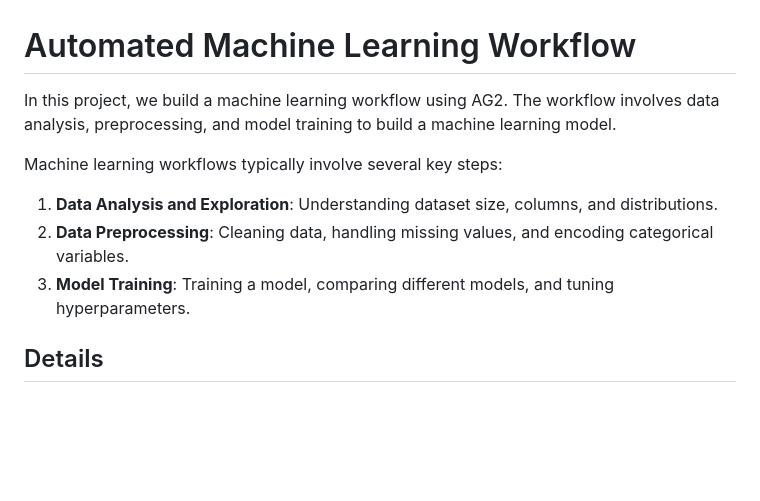
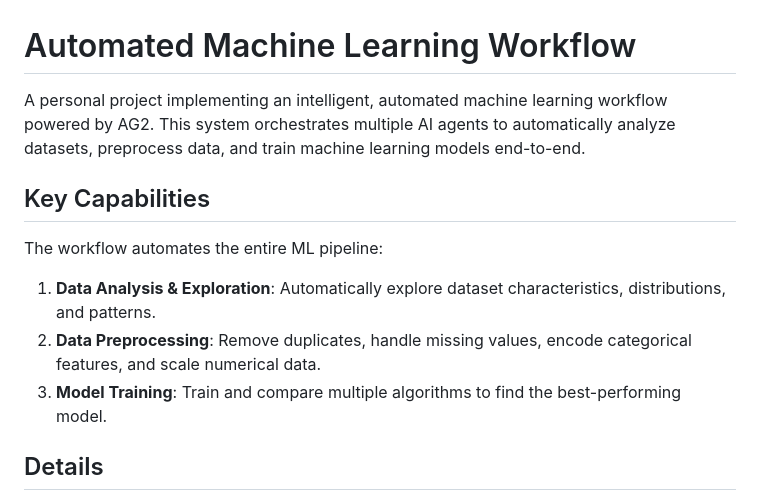
Before and after one commit to user-w-ui/Auto_ML, a Markdown page: README.md, the part around one of its changes. Rendered like a GitHub page; blank space fills up the shorter version.

```diff
--- a/README.md
+++ b/README.md
@@ -1,12 +1,14 @@
 # Automated Machine Learning Workflow
 
-In this project, we build a machine learning workflow using AG2. The workflow involves data analysis, preprocessing, and model training to build a machine learning model.
+A personal project implementing an intelligent, automated machine learning workflow powered by AG2. This system orchestrates multiple AI agents to automatically analyze datasets, preprocess data, and train machine learning models end-to-end.
 
-Machine learning workflows typically involve several key steps:
+## Key Capabilities
 
-1. **Data Analysis and Exploration**: Understanding dataset size, columns, and distributions.
-2. **Data Preprocessing**: Cleaning data, handling missing values, and encoding categorical variables.
-3. **Model Training**: Training a model, comparing different models, and tuning hyperparameters.
+The workflow automates the entire ML pipeline:
+
+1. **Data Analysis & Exploration**: Automatically explore dataset characteristics, distributions, and patterns.
+2. **Data Preprocessing**: Remove duplicates, handle missing values, encode categorical features, and scale numerical data.
+3. **Model Training**: Train and compare multiple algorithms to find the best-performing model.
 
 ## Details
 
```
Also changed, not shown: other parts of README.md (+44 -19 lines).
